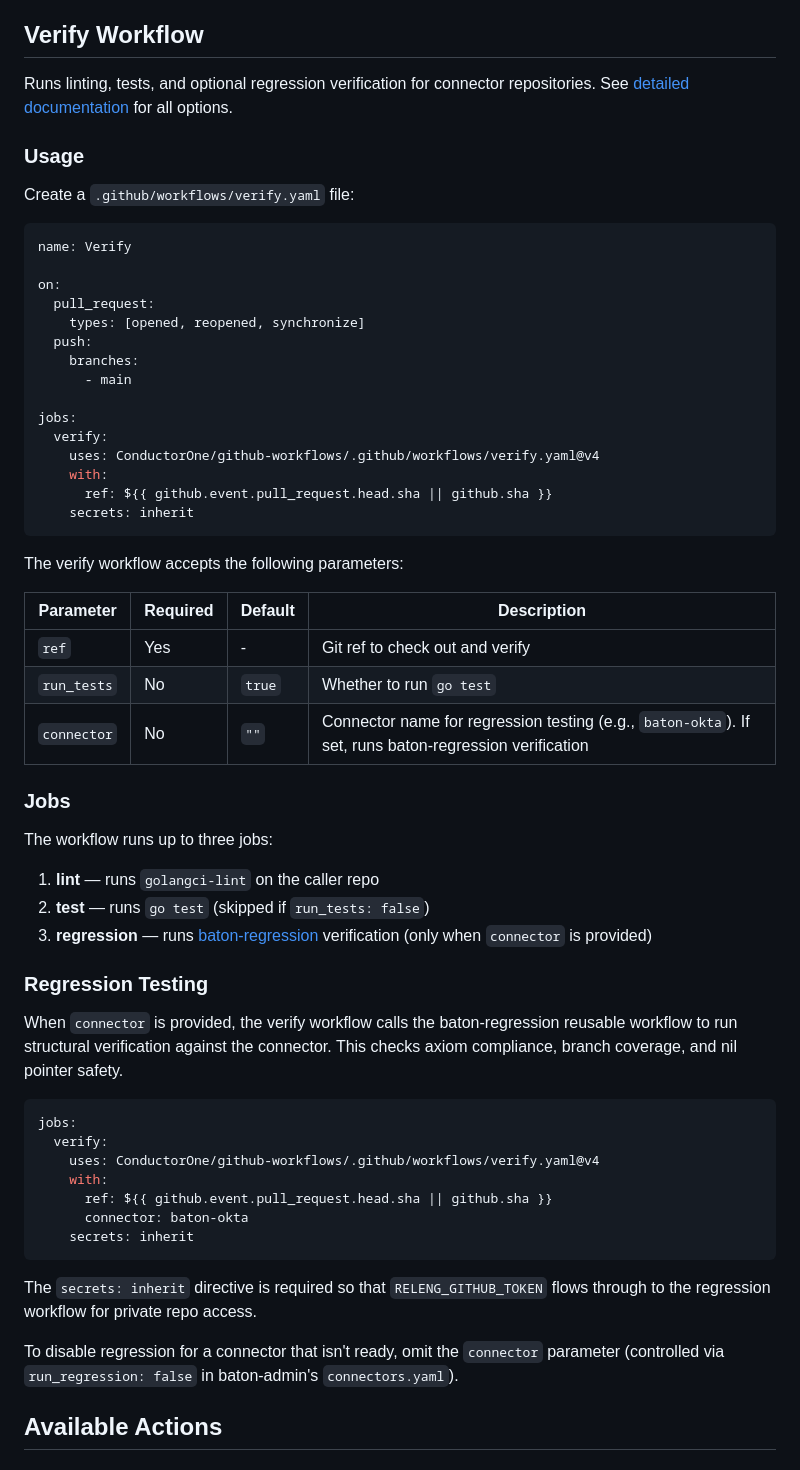
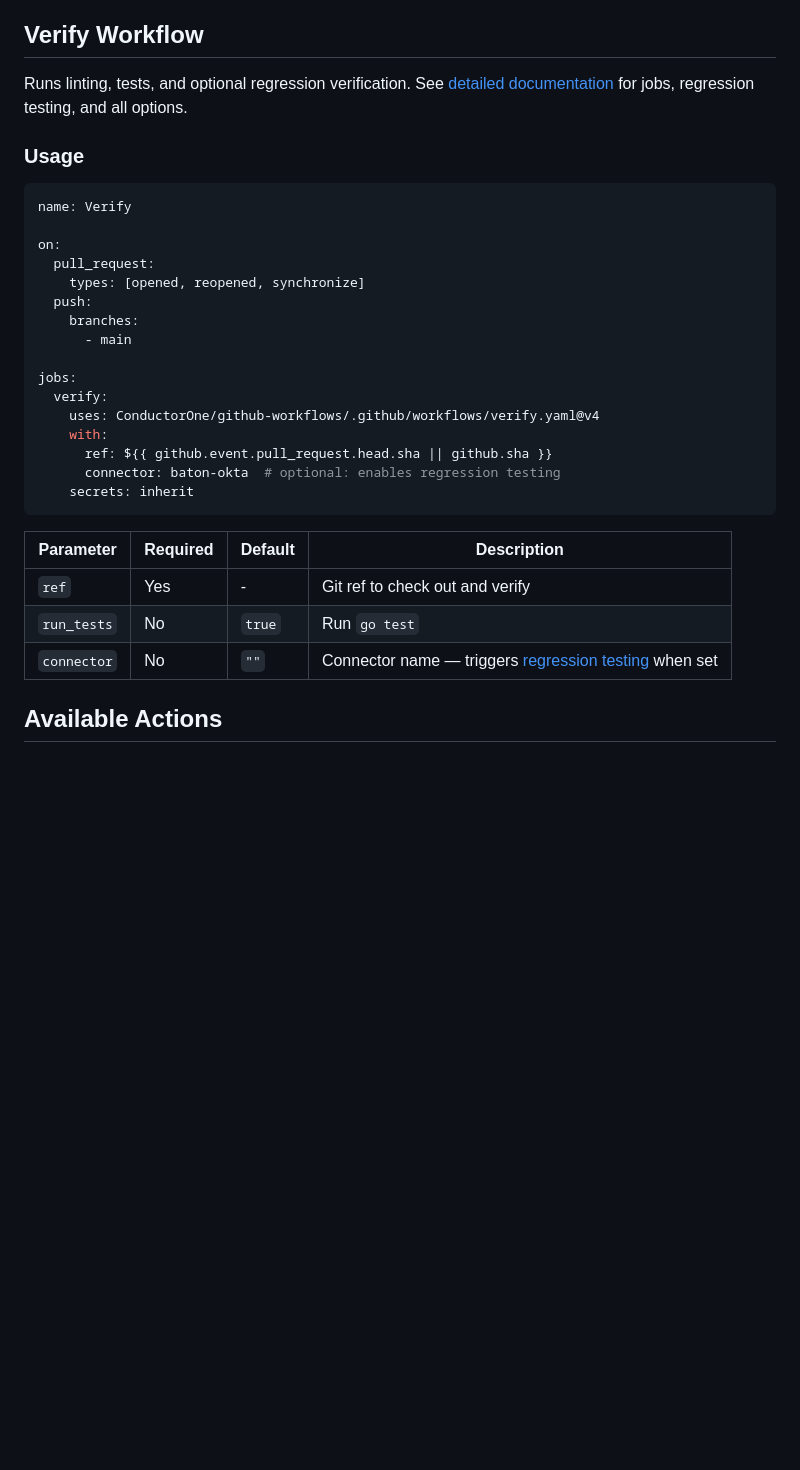
Before and after one commit to ConductorOne/github-workflows, a Markdown page: README.md, the part around the change. Drawn GitHub-style; blank space fills up the shorter version.

Commit message:
docs: trim README verify section, keep detail in docs file
README now has just the usage example and parameter table.
Detailed job descriptions, regression testing, secrets, and
usage variants are in docs/verify-workflow.md.

````diff
--- a/README.md
+++ b/README.md
@@ -139,11 +139,9 @@ When `msi: false`, the `GORELEASER_PRO_KEY` secret is not required.
 
 ## Verify Workflow
 
-Runs linting, tests, and optional regression verification for connector repositories. See [detailed documentation](docs/verify-workflow.md) for all options.
+Runs linting, tests, and optional regression verification. See [detailed documentation](docs/verify-workflow.md) for jobs, regression testing, and all options.
 
 ### Usage
-
-Create a `.github/workflows/verify.yaml` file:
 
 ```yaml
 name: Verify
@@ -160,42 +158,15 @@ jobs:
     uses: ConductorOne/github-workflows/.github/workflows/verify.yaml@v4
     with:
       ref: ${{ github.event.pull_request.head.sha || github.sha }}
+      connector: baton-okta  # optional: enables regression testing
     secrets: inherit
 ```
-
-The verify workflow accepts the following parameters:
 
 | Parameter | Required | Default | Description |
 |-|-|-|-|
 | `ref` | Yes | - | Git ref to check out and verify |
-| `run_tests` | No | `true` | Whether to run `go test` |
-| `connector` | No | `""` | Connector name for regression testing (e.g., `baton-okta`). If set, runs baton-regression verification |
-
-### Jobs
-
-The workflow runs up to three jobs:
-
-1. **lint** — runs `golangci-lint` on the caller repo
-2. **test** — runs `go test` (skipped if `run_tests: false`)
-3. **regression** — runs [baton-regression](https://github.com/ConductorOne/baton-regression) verification (only when `connector` is provided)
-
-### Regression Testing
-
-When `connector` is provided, the verify workflow calls the baton-regression reusable workflow to run structural verification against the connector. This checks axiom compliance, branch coverage, and nil pointer safety.
-
-```yaml
-jobs:
-  verify:
-    uses: ConductorOne/github-workflows/.github/workflows/verify.yaml@v4
-    with:
-      ref: ${{ github.event.pull_request.head.sha || github.sha }}
-      connector: baton-okta
-    secrets: inherit
-```
-
-The `secrets: inherit` directive is required so that `RELENG_GITHUB_TOKEN` flows through to the regression workflow for private repo access.
-
-To disable regression for a connector that isn't ready, omit the `connector` parameter (controlled via `run_regression: false` in baton-admin's `connectors.yaml`).
+| `run_tests` | No | `true` | Run `go test` |
+| `connector` | No | `""` | Connector name — triggers [regression testing](docs/verify-workflow.md#regression) when set |
 
 ## Available Actions
 
````
